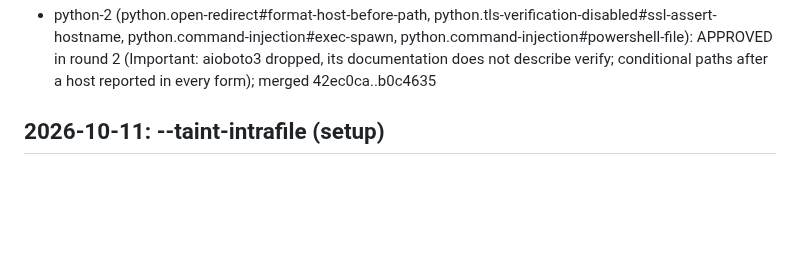
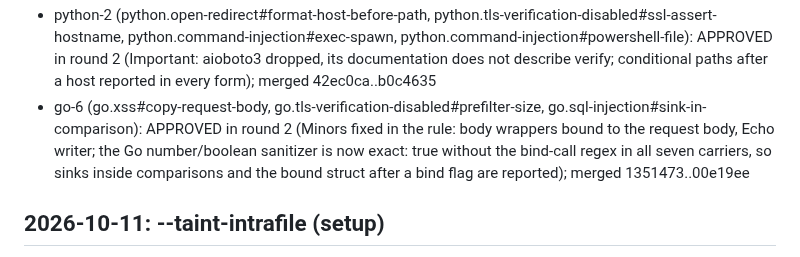
Before and after one commit to qualor-dev/qualor-rules, a Markdown page: LOG.md, the part around the change. Drawn GitHub-style; blank space fills up the shorter version.

Commit message:
docs(log): go-6 merged
Signed-off-by: Michael Gurfing <mike@qualor.dev>

```diff
--- a/LOG.md
+++ b/LOG.md
@@ -41,6 +41,7 @@ Entry format:
 - java-2 (java.sql-injection#enum-valueof-nested, java.command-injection#vector-variables, java.command-injection#vector-sink-trim, java.unsafe-deserialization#raw-body-trim): APPROVED in round 2 (Important: nested-enum limits reworded and the allow-list extended to enums named from other classes and interfaces of the file, one-argument valueOf with a bound qualifier; held vectors copied in place); Benchmark identical; merged a8a1d7f..3bf6f64
 - go-5 (go.ssrf#url-opaque, go.ssrf#joinpath-receiver, go.xss#file-readers, go.xss#buffer-writes): APPROVED in round 2 (controller ruling: go.xss#buffer-writes accepted at about +5 % on gitea routers/api/packages/api.go for the buffer shapes it now finds; Important: JoinPath on a function result, the opened file's Name()/Stat(), and Grow/Truncate tainting the buffer); merged 92a10e3..83f1c31
 - python-2 (python.open-redirect#format-host-before-path, python.tls-verification-disabled#ssl-assert-hostname, python.command-injection#exec-spawn, python.command-injection#powershell-file): APPROVED in round 2 (Important: aioboto3 dropped, its documentation does not describe verify; conditional paths after a host reported in every form); merged 42ec0ca..b0c4635
+- go-6 (go.xss#copy-request-body, go.tls-verification-disabled#prefilter-size, go.sql-injection#sink-in-comparison): APPROVED in round 2 (Minors fixed in the rule: body wrappers bound to the request body, Echo writer; the Go number/boolean sanitizer is now exact: true without the bind-call regex in all seven carriers, so sinks inside comparisons and the bound struct after a bind flag are reported); merged 1351473..00e19ee
 
 ## 2026-10-11: --taint-intrafile (setup)
 
```
